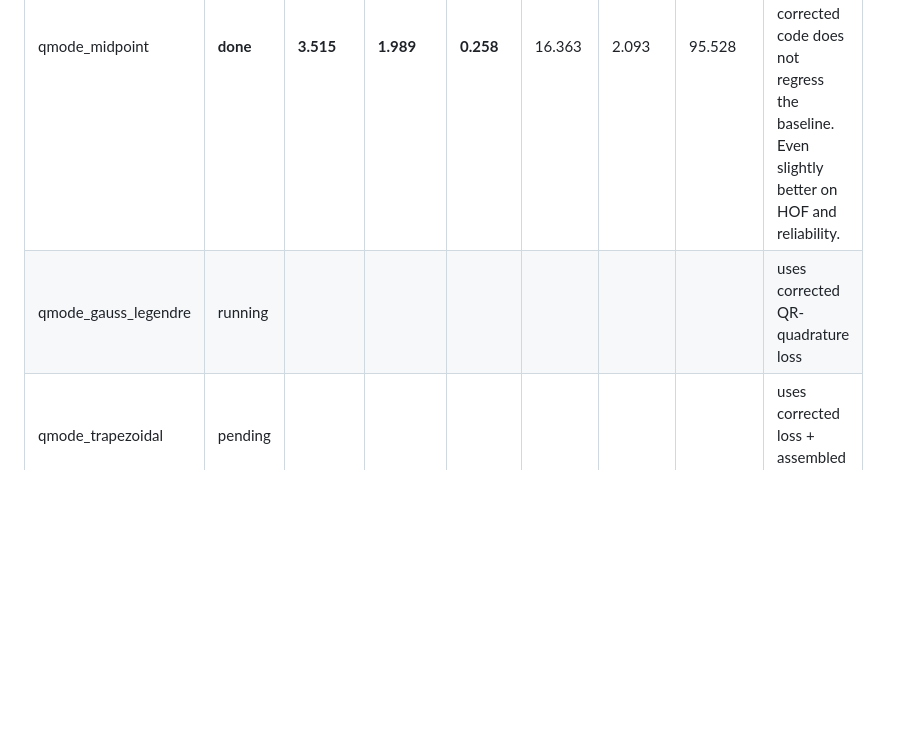
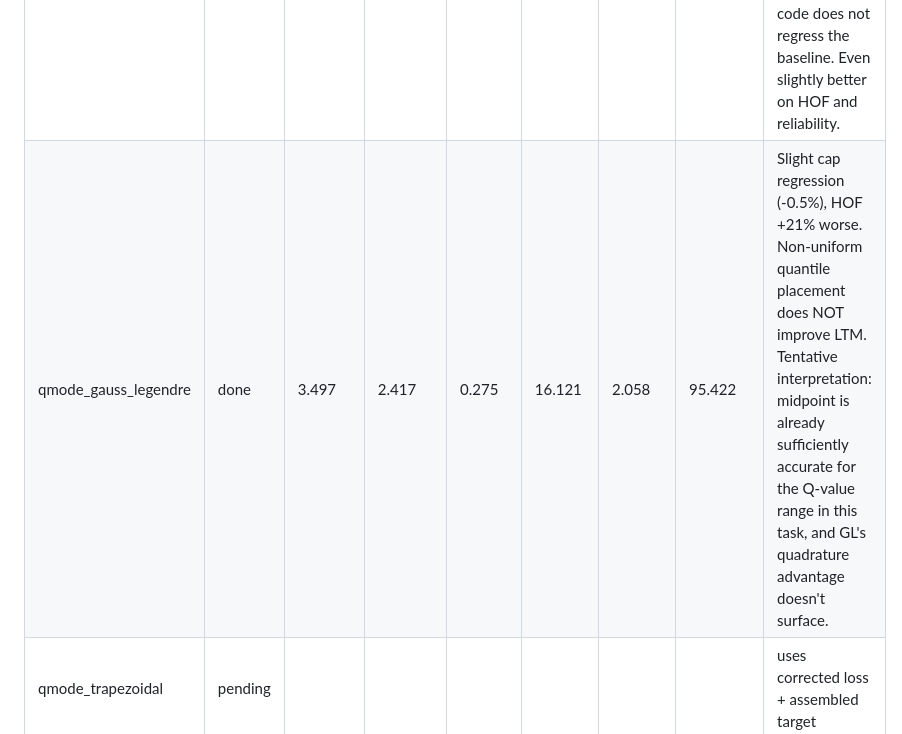
Before and after one commit to gerardgrau/Distributional-RL-for-LTM-Handover, a Markdown page: notes/experiments_log.md, the part around the change. Drawn GitHub-style; blank space fills up the shorter version.

```diff
--- a/notes/experiments_log.md
+++ b/notes/experiments_log.md
@@ -73,7 +73,7 @@ Document all of these as they complete.
 | Variant | Status | cap_avg | hof_rate | rlf_rate | ho_rate | pp_rate | reliability | Notes |
 |---------|--------|---------|----------|----------|---------|---------|-------------|-------|
 | qmode_midpoint | **done** | **3.515** | **1.989** | **0.258** | 16.363 | 2.093 | 95.528 | Essentially equal to HP champion (3.510 / 2.154 / 0.257) — corrected code does not regress the baseline. Even slightly better on HOF and reliability. |
-| qmode_gauss_legendre | running |  |  |  |  |  |  | uses corrected QR-quadrature loss |
+| qmode_gauss_legendre | done | 3.497 | 2.417 | 0.275 | 16.121 | 2.058 | 95.422 | Slight cap regression (-0.5%), HOF +21% worse. Non-uniform quantile placement does NOT improve LTM. Tentative interpretation: midpoint is already sufficiently accurate for the Q-value range in this task, and GL's quadrature advantage doesn't surface. |
 | qmode_trapezoidal | pending |  |  |  |  |  |  | uses corrected loss + assembled target |
 | qmode_cvar_full | pending |  |  |  |  |  |  | midpoint base, CVaR(0.1) action selection |
 | qmode_cvar_truncated | pending |  |  |  |  |  |  | k=5 quantiles in [0, 0.1] |
```
Also changed, not shown: notes/quantile_mode_study.md (+2 -2 lines).
